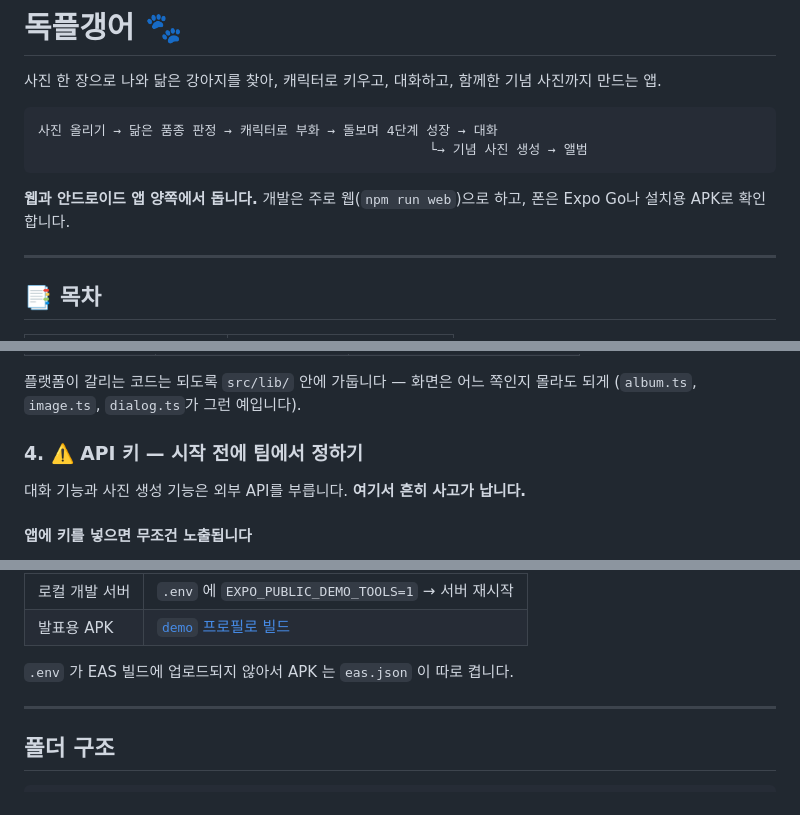
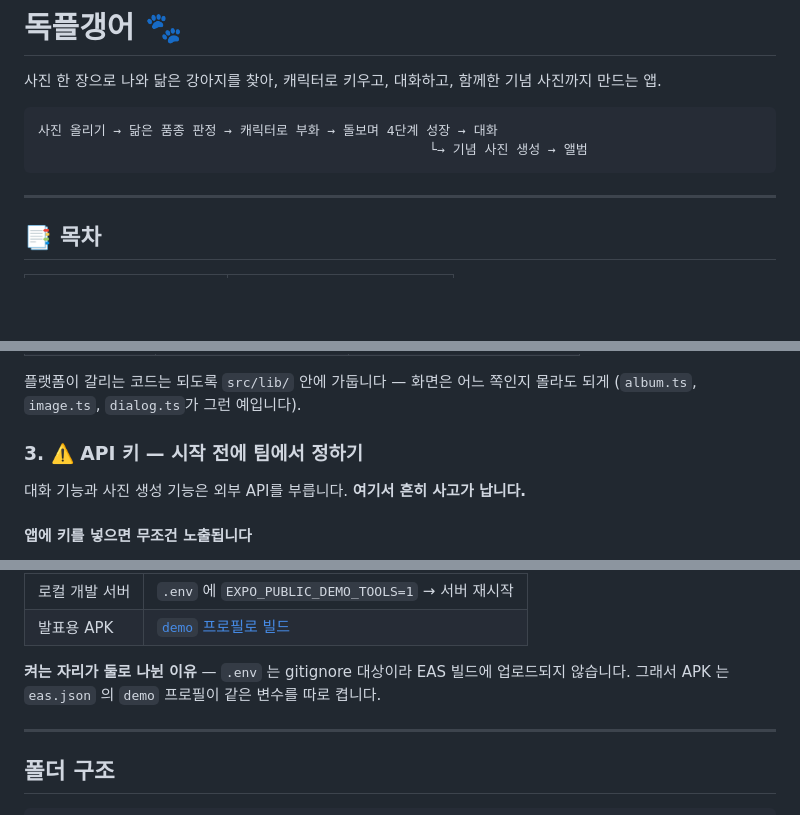
Before and after one commit to SAJOYO/mini_proj, a Markdown page: README.md, 3 parts joined by grey strips. GitHub-like rendering; blank space fills up the shorter version.

````diff
--- a/README.md
+++ b/README.md
@@ -6,9 +6,6 @@
 사진 올리기 → 닮은 품종 판정 → 캐릭터로 부화 → 돌보며 4단계 성장 → 대화
                                                   └→ 기념 사진 생성 → 앨범
 ```
-
-**웹과 안드로이드 앱 양쪽에서 돕니다.** 개발은 주로 웹(`npm run web`)으로 하고,
-폰은 Expo Go나 설치용 APK로 확인합니다.
 
 ---
 
@@ -102,7 +93,7 @@ npm start
 플랫폼이 갈리는 코드는 되도록 `src/lib/` 안에 가둡니다 — 화면은 어느 쪽인지 몰라도 되게
 (`album.ts`, `image.ts`, `dialog.ts`가 그런 예입니다).
 
-### 4. ⚠️ API 키 — 시작 전에 팀에서 정하기
+### 3. ⚠️ API 키 — 시작 전에 팀에서 정하기
 
 대화 기능과 사진 생성 기능은 외부 API를 부릅니다. **여기서 흔히 사고가 납니다.**
 
@@ -265,7 +256,8 @@ const key = process.env.EXPO_PUBLIC_VISION_API_KEY;
 | 로컬 개발 서버 | `.env` 에 `EXPO_PUBLIC_DEMO_TOOLS=1` → 서버 재시작           |
 | 발표용 APK     | [`demo` 프로필로 빌드](#발표용-apk--시연-도구가-들어간-빌드) |
 
-`.env` 가 EAS 빌드에 업로드되지 않아서 APK 는 `eas.json` 이 따로 켭니다.
+**켜는 자리가 둘로 나뉜 이유** — `.env` 는 gitignore 대상이라 EAS 빌드에 업로드되지
+않습니다. 그래서 APK 는 `eas.json` 의 `demo` 프로필이 같은 변수를 따로 켭니다.
 
 ---
 
````
Also changed, not shown: other parts of README.md (+12 -25 lines).
